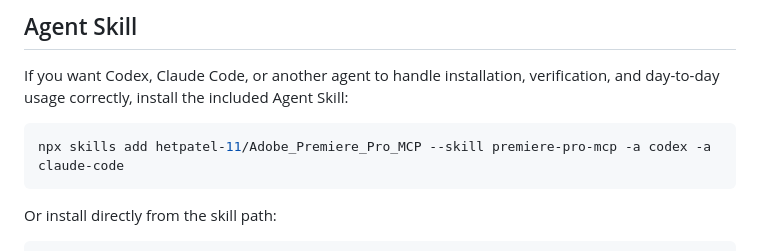
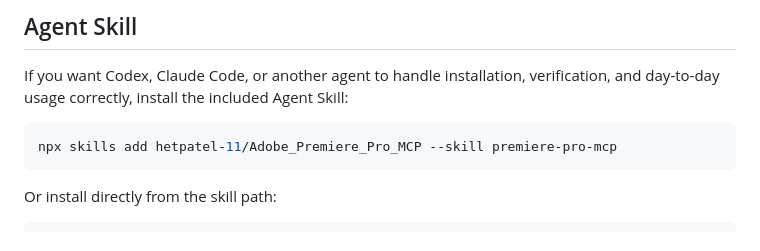
Before and after one commit to skrfilms/premiere-mcp, a Markdown page: README.md, the part around the change. Drawn GitHub-style.

Commit message:
Use generic skill install command (#29)

````diff
--- a/README.md
+++ b/README.md
@@ -94,7 +94,7 @@ High-level workflow tools included:
 If you want Codex, Claude Code, or another agent to handle installation, verification, and day-to-day usage correctly, install the included Agent Skill:
 
 ```bash
-npx skills add hetpatel-11/Adobe_Premiere_Pro_MCP --skill premiere-pro-mcp -a codex -a claude-code
+npx skills add hetpatel-11/Adobe_Premiere_Pro_MCP --skill premiere-pro-mcp
 ```
 
 Or install directly from the skill path:
````
